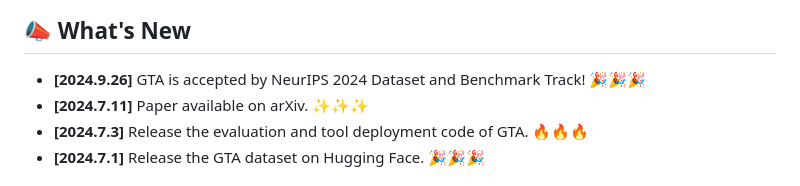
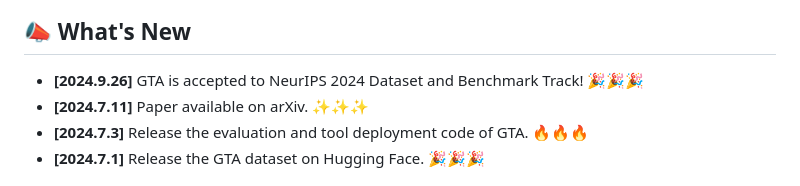
Before and after one commit to open-compass/GTA, a Markdown page: README.md, the part around the change. GitHub-like rendering.

```diff
--- a/README.md
+++ b/README.md
@@ -27,7 +27,7 @@ The comparison of GTA queries with AI-generated queries is shown in the table be
 
 ## 📣 What's New
 
-- **[2024.9.26]** GTA is accepted by NeurIPS 2024 Dataset and Benchmark Track! 🎉🎉🎉
+- **[2024.9.26]** GTA is accepted to NeurIPS 2024 Dataset and Benchmark Track! 🎉🎉🎉
 - **[2024.7.11]** Paper available on arXiv. ✨✨✨
 - **[2024.7.3]** Release the evaluation and tool deployment code of GTA. 🔥🔥🔥
 - **[2024.7.1]** Release the GTA dataset on Hugging Face. 🎉🎉🎉
```
